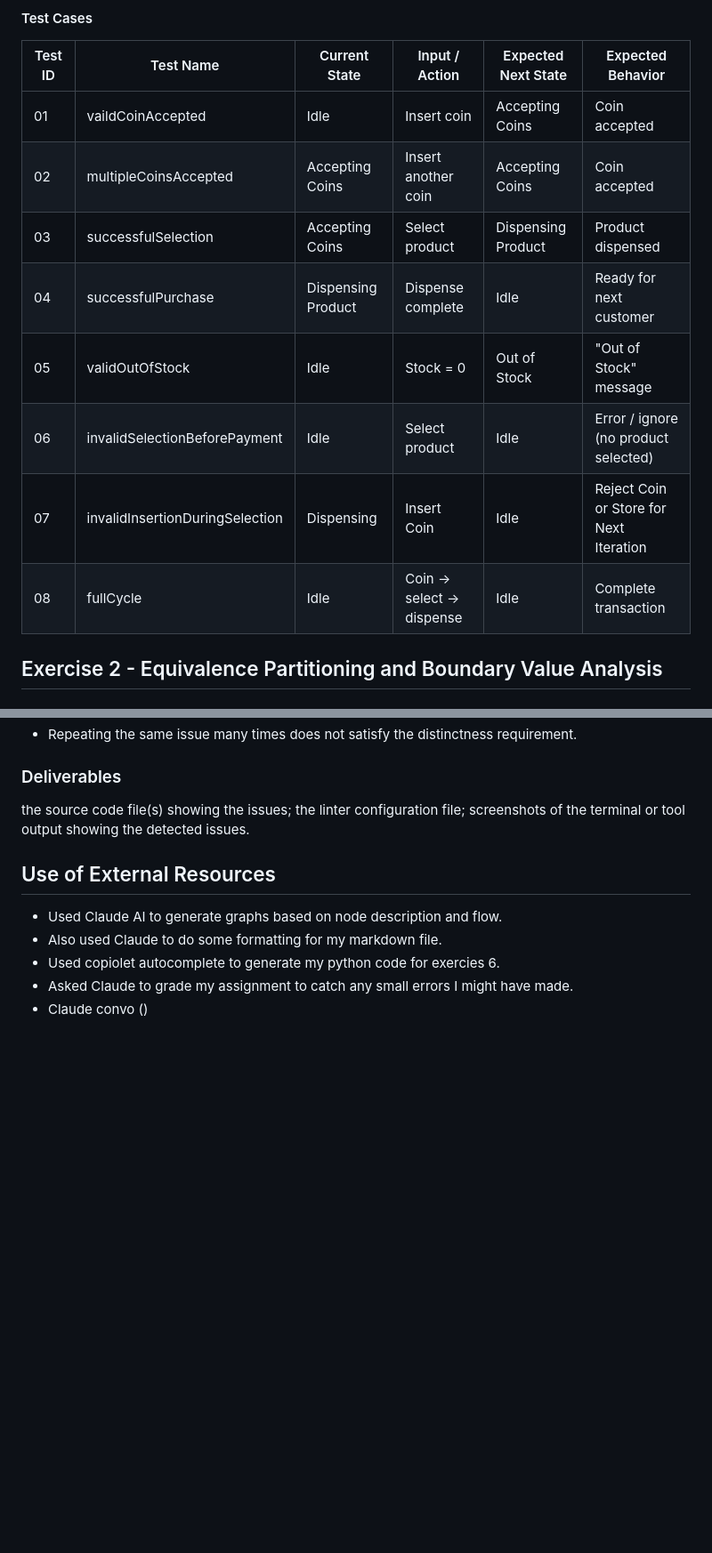
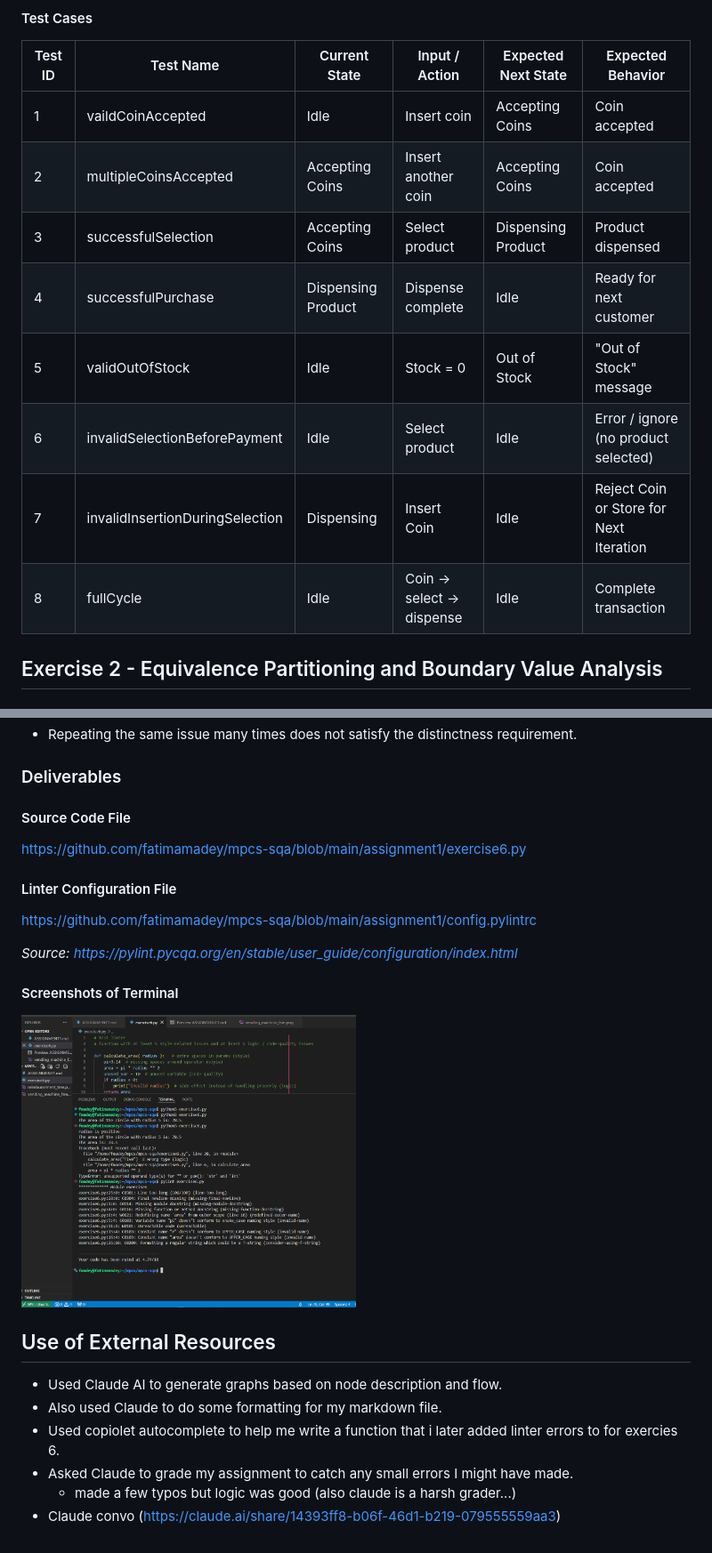
Before and after one commit to fatimamadey/mpcs-sqa, a Markdown page: assignment1/ASSIGNMENT1.md, 2 parts joined by grey strips. Shown at 89% size. Rendered like a GitHub page; blank space fills up the shorter version.

Commit message:
completed exercise6 fixed typos and writeup

```diff
--- a/assignment1/ASSIGNMENT1.md
+++ b/assignment1/ASSIGNMENT1.md
@@ -58,14 +58,14 @@ Consider a simplified vending machine with the following states:
 #### Test Cases
 | Test ID| Test Name                     | Current State      | Input / Action          | Expected Next State | Expected Behavior                      |
 |--------|-------------------------------|--------------------|-------------------------|---------------------|----------------------------------------|
-| 01    | vaildCoinAccepted              | Idle               | Insert coin             | Accepting Coins     | Coin accepted                          |
-| 02    | multipleCoinsAccepted          | Accepting Coins    | Insert another coin     | Accepting Coins     | Coin accepted                          |
-| 03    | successfulSelection            | Accepting Coins    | Select product          | Dispensing Product  | Product dispensed                      |
-| 04    | successfulPurchase             | Dispensing Product | Dispense complete       | Idle                | Ready for next customer                |
-| 05    | validOutOfStock                | Idle               | Stock = 0               | Out of Stock        | "Out of Stock" message                 |
-| 06    | invalidSelectionBeforePayment   | Idle               | Select product          | Idle                | Error / ignore (no product selected)   |
-| 07    | invalidInsertionDuringSelection      | Dispensing         | Insert Coin             | Idle                | Reject Coin or Store for Next Iteration|
-| 08    | fullCycle                      | Idle               | Coin → select → dispense| Idle                | Complete transaction                   |
+| 1    | vaildCoinAccepted              | Idle               | Insert coin             | Accepting Coins     | Coin accepted                          |
+| 2    | multipleCoinsAccepted          | Accepting Coins    | Insert another coin     | Accepting Coins     | Coin accepted                          |
+| 3    | successfulSelection            | Accepting Coins    | Select product          | Dispensing Product  | Product dispensed                      |
+| 4    | successfulPurchase             | Dispensing Product | Dispense complete       | Idle                | Ready for next customer                |
+| 5    | validOutOfStock                | Idle               | Stock = 0               | Out of Stock        | "Out of Stock" message                 |
+| 6    | invalidSelectionBeforePayment   | Idle               | Select product          | Idle                | Error / ignore (no product selected)   |
+| 7    | invalidInsertionDuringSelection      | Dispensing         | Insert Coin             | Idle                | Reject Coin or Store for Next Iteration|
+| 8    | fullCycle                      | Idle               | Coin → select → dispense| Idle                | Complete transaction                   |
 
 ## Exercise 2 - Equivalence Partitioning and Boundary Value Analysis
 ### Shipping Cost Calculator
@@ -312,14 +312,21 @@ Examples include ESLint, Pylint, Flake8, PMD, Checkstyle, or Cppcheck.
 - Repeating the same issue many times does not satisfy the distinctness requirement.
 
 ### Deliverables
-the source code file(s) showing the issues;
-the linter configuration file;
-screenshots of the terminal or tool output showing the detected issues.
+#### Source Code File
+https://github.com/fatimamadey/mpcs-sqa/blob/main/assignment1/exercise6.py
 
+#### Linter Configuration File
+https://github.com/fatimamadey/mpcs-sqa/blob/main/assignment1/config.pylintrc
+
+*Source: https://pylint.pycqa.org/en/stable/user_guide/configuration/index.html*
+
+#### Screenshots of Terminal
+<img src="./linter_output.png" alt="Linter Screenshot" width="50%">
 
 ## Use of External Resources
 - Used Claude AI to generate graphs based on node description and flow.
 - Also used Claude to do some formatting for my markdown file.
-- Used copiolet autocomplete to generate my python code for exercies 6.
+- Used copiolet autocomplete to help me write a function that i later added linter errors to for exercies 6.
 - Asked Claude to grade my assignment to catch any small errors I might have made.
-- Claude convo ()
+    - made a few typos but logic was good (also claude is a harsh grader...)
+- Claude convo (https://claude.ai/share/14393ff8-b06f-46d1-b219-079555559aa3)
```
Also changed, not shown: other parts of assignment1/ASSIGNMENT1.md (+3 -3 lines).
